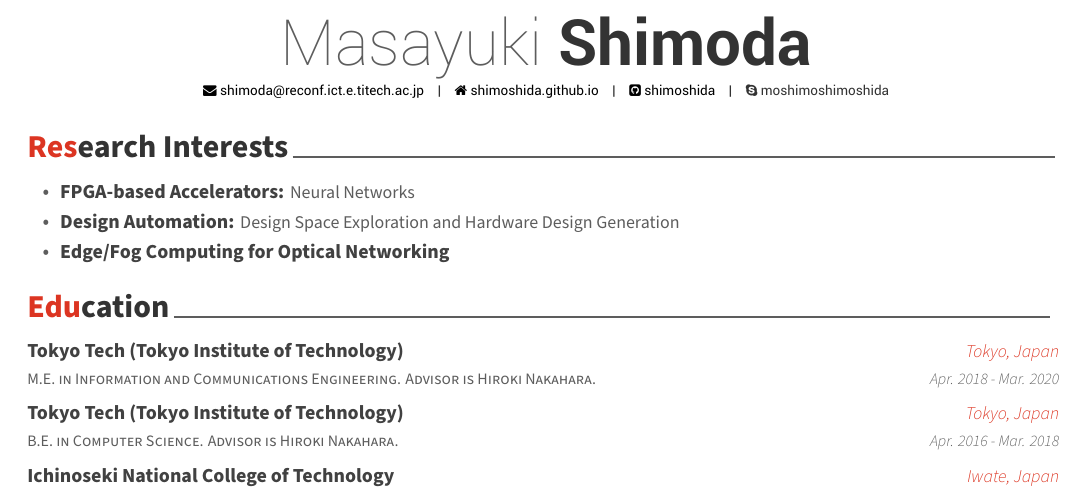
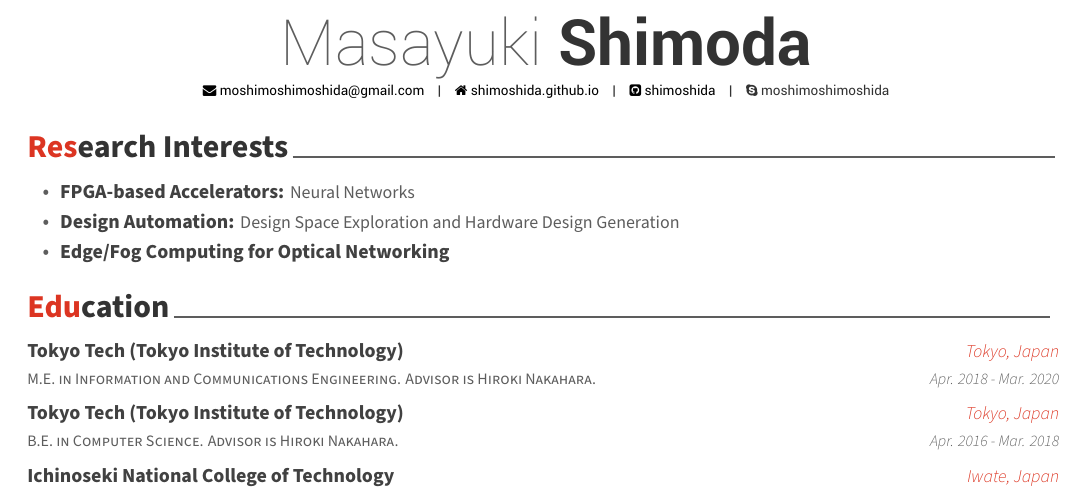
Before and after one commit to shimoshida/CV, a LaTeX CV (resume.tex): part of page 1 of 2, cut so that both start at the same text. Compiled offline with XeLaTeX.

Commit message:
Updates from Overleaf

```diff
--- a/resume.tex
+++ b/resume.tex
@@ -56,7 +56,7 @@
 % \position{Software Architect{\enskip\cdotp\enskip}Security Expert}
 
 % \mobile{(+82) 10-9030-1843}
-\email{shimoda@reconf.ict.e.titech.ac.jp}
+\email{moshimoshimoshida@gmail.com}
 \homepage{shimoshida.github.io}
 \github{shimoshida}
 % \linkedin{posquit0}
```
